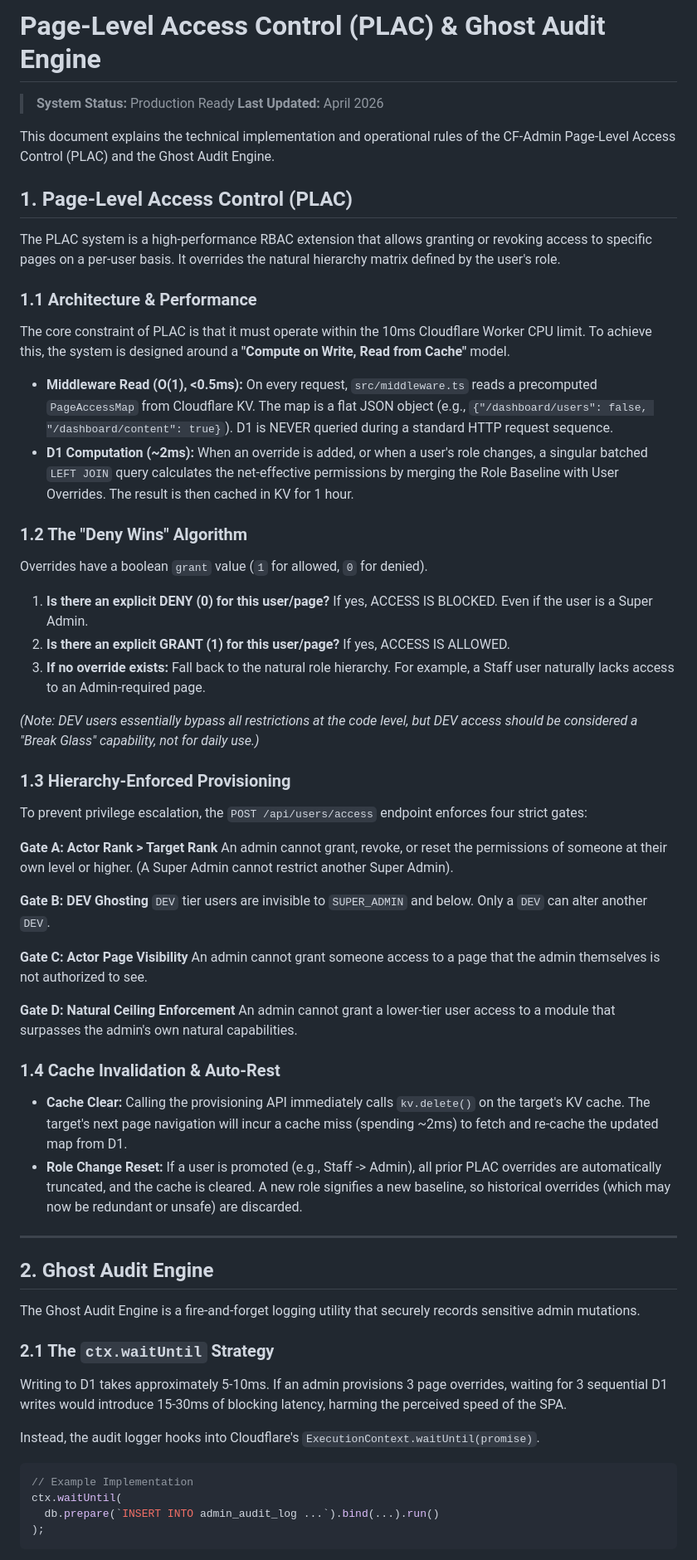
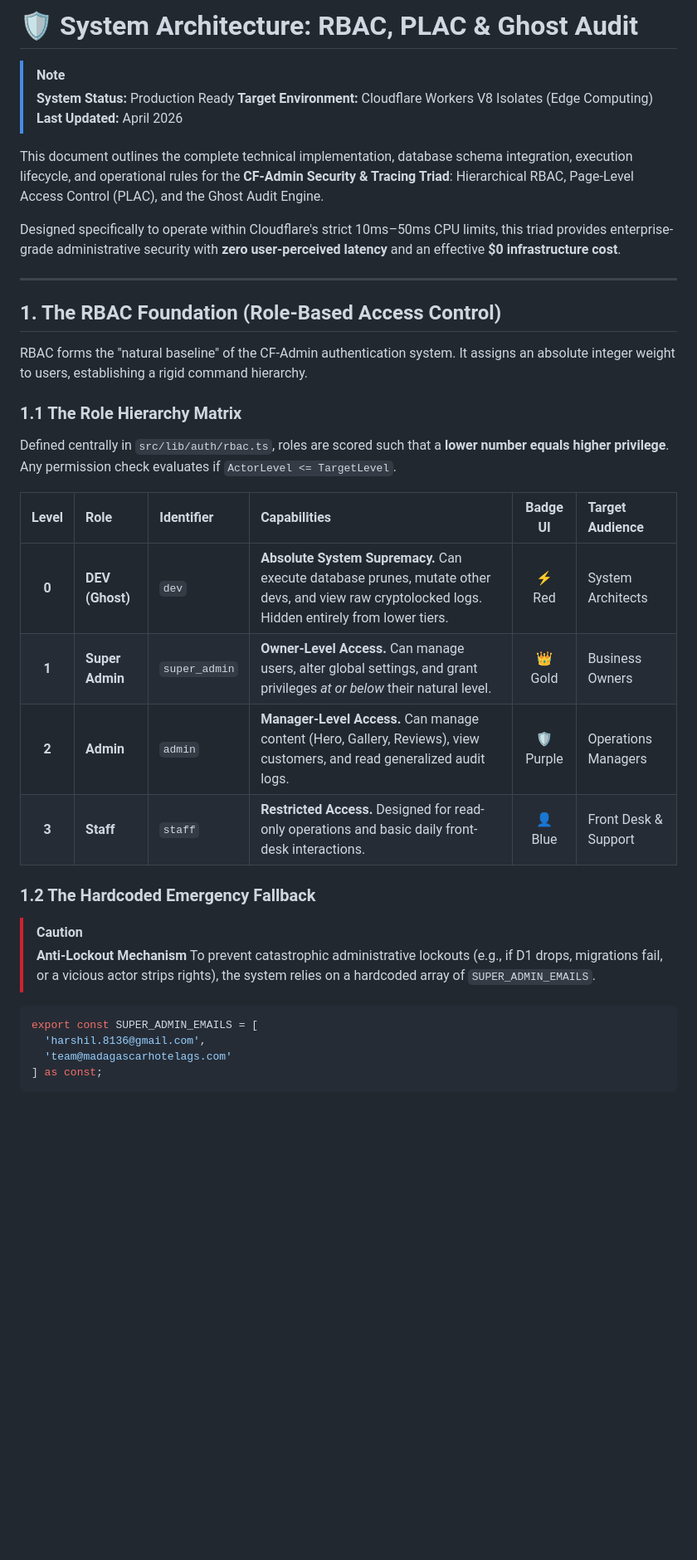
Before and after one commit to Harshil8136/chess-game, a Markdown page: lib/PLAC_AND_AUDIT.md, the part around one of its changes. Shown at 83% size. Rendered like a GitHub page; blank space fills up the shorter version.

````diff
--- a/lib/PLAC_AND_AUDIT.md
+++ b/lib/PLAC_AND_AUDIT.md
@@ -1,69 +1,41 @@
-# Page-Level Access Control (PLAC) & Ghost Audit Engine
+# 🛡️ System Architecture: RBAC, PLAC & Ghost Audit
 
+> [!NOTE]
 > **System Status:** Production Ready
+> **Target Environment:** Cloudflare Workers V8 Isolates (Edge Computing)
 > **Last Updated:** April 2026
 
-This document explains the technical implementation and operational rules of the CF-Admin Page-Level Access Control (PLAC) and the Ghost Audit Engine.
+This document outlines the complete technical implementation, database schema integration, execution lifecycle, and operational rules for the **CF-Admin Security & Tracing Triad**: Hierarchical RBAC, Page-Level Access Control (PLAC), and the Ghost Audit Engine.
 
-## 1. Page-Level Access Control (PLAC)
-
-The PLAC system is a high-performance RBAC extension that allows granting or revoking access to specific pages on a per-user basis. It overrides the natural hierarchy matrix defined by the user's role.
-
-### 1.1 Architecture & Performance
-
-The core constraint of PLAC is that it must operate within the 10ms Cloudflare Worker CPU limit.
-To achieve this, the system is designed around a **"Compute on Write, Read from Cache"** model.
-
-*   **Middleware Read (O(1), <0.5ms):** On every request, `src/middleware.ts` reads a precomputed `PageAccessMap` from Cloudflare KV. The map is a flat JSON object (e.g., `{"/dashboard/users": false, "/dashboard/content": true}`). D1 is NEVER queried during a standard HTTP request sequence.
-*   **D1 Computation (~2ms):** When an override is added, or when a user's role changes, a singular batched `LEFT JOIN` query calculates the net-effective permissions by merging the Role Baseline with User Overrides. The result is then cached in KV for 1 hour.
-
-### 1.2 The "Deny Wins" Algorithm
-
-Overrides have a boolean `grant` value (`1` for allowed, `0` for denied).
-
-1.  **Is there an explicit DENY (0) for this user/page?** If yes, ACCESS IS BLOCKED. Even if the user is a Super Admin.
-2.  **Is there an explicit GRANT (1) for this user/page?** If yes, ACCESS IS ALLOWED.
-3.  **If no override exists:** Fall back to the natural role hierarchy. For example, a Staff user naturally lacks access to an Admin-required page.
-
-*(Note: DEV users essentially bypass all restrictions at the code level, but DEV access should be considered a "Break Glass" capability, not for daily use.)*
-
-### 1.3 Hierarchy-Enforced Provisioning
-
-To prevent privilege escalation, the `POST /api/users/access` endpoint enforces four strict gates:
-
-**Gate A: Actor Rank > Target Rank**
-An admin cannot grant, revoke, or reset the permissions of someone at their own level or higher. (A Super Admin cannot restrict another Super Admin).
-
-**Gate B: DEV Ghosting**
-`DEV` tier users are invisible to `SUPER_ADMIN` and below. Only a `DEV` can alter another `DEV`.
-
-**Gate C: Actor Page Visibility**
-An admin cannot grant someone access to a page that the admin themselves is not authorized to see.
-
-**Gate D: Natural Ceiling Enforcement**
-An admin cannot grant a lower-tier user access to a module that surpasses the admin's own natural capabilities.
-
-### 1.4 Cache Invalidation & Auto-Rest
-
-*   **Cache Clear:** Calling the provisioning API immediately calls `kv.delete()` on the target's KV cache. The target's next page navigation will incur a cache miss (spending ~2ms) to fetch and re-cache the updated map from D1.
-*   **Role Change Reset:** If a user is promoted (e.g., Staff -> Admin), all prior PLAC overrides are automatically truncated, and the cache is cleared. A new role signifies a new baseline, so historical overrides (which may now be redundant or unsafe) are discarded.
+Designed specifically to operate within Cloudflare's strict 10ms–50ms CPU limits, this triad provides enterprise-grade administrative security with **zero user-perceived latency** and an effective **$0 infrastructure cost**.
 
 ---
 
-## 2. Ghost Audit Engine
+## 1. The RBAC Foundation (Role-Based Access Control)
 
-The Ghost Audit Engine is a fire-and-forget logging utility that securely records sensitive admin mutations.
+RBAC forms the "natural baseline" of the CF-Admin authentication system. It assigns an absolute integer weight to users, establishing a rigid command hierarchy.
 
-### 2.1 The `ctx.waitUntil` Strategy
+### 1.1 The Role Hierarchy Matrix
 
-Writing to D1 takes approximately 5-10ms. If an admin provisions 3 page overrides, waiting for 3 sequential D1 writes would introduce 15-30ms of blocking latency, harming the perceived speed of the SPA.
+Defined centrally in `src/lib/auth/rbac.ts`, roles are scored such that a **lower number equals higher privilege**. Any permission check evaluates if `ActorLevel <= TargetLevel`.
 
-Instead, the audit logger hooks into Cloudflare's `ExecutionContext.waitUntil(promise)`.
+| Level | Role | Identifier | Capabilities | Badge UI | Target Audience |
+| :---: | :--- | :--- | :--- | :---: | :--- |
+| **0** | **DEV (Ghost)** | `dev` | **Absolute System Supremacy.** Can execute database prunes, mutate other devs, and view raw cryptolocked logs. Hidden entirely from lower tiers. | ⚡ Red | System Architects |
+| **1** | **Super Admin** | `super_admin` | **Owner-Level Access.** Can manage users, alter global settings, and grant privileges *at or below* their natural level. | 👑 Gold | Business Owners |
+| **2** | **Admin** | `admin` | **Manager-Level Access.** Can manage content (Hero, Gallery, Reviews), view customers, and read generalized audit logs. | 🛡️ Purple | Operations Managers |
+| **3** | **Staff** | `staff` | **Restricted Access.** Designed for read-only operations and basic daily front-desk interactions. | 👤 Blue | Front Desk & Support |
+
+### 1.2 The Hardcoded Emergency Fallback
+
+> [!CAUTION]
+> **Anti-Lockout Mechanism**
+> To prevent catastrophic administrative lockouts (e.g., if D1 drops, migrations fail, or a vicious actor strips rights), the system relies on a hardcoded array of `SUPER_ADMIN_EMAILS`.
 
 ```typescript
-// Example Implementation
-ctx.waitUntil(
-  db.prepare(`INSERT INTO admin_audit_log ...`).bind(...).run()
-);
+export const SUPER_ADMIN_EMAILS = [
+  'harshil.8136@gmail.com',
+  'team@madagascarhotelags.com'
+] as const;
 ```
 
````
Also changed, not shown: other parts of lib/PLAC_AND_AUDIT.md (+131 -12 lines).
